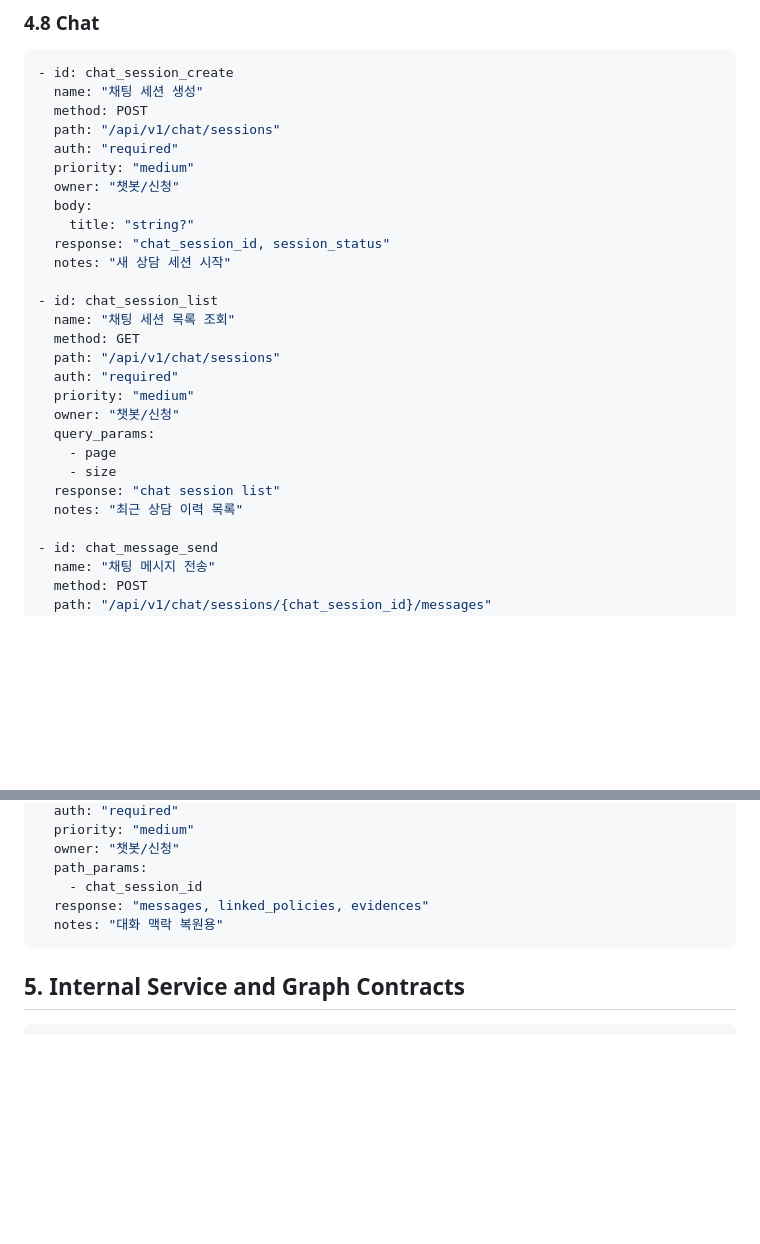
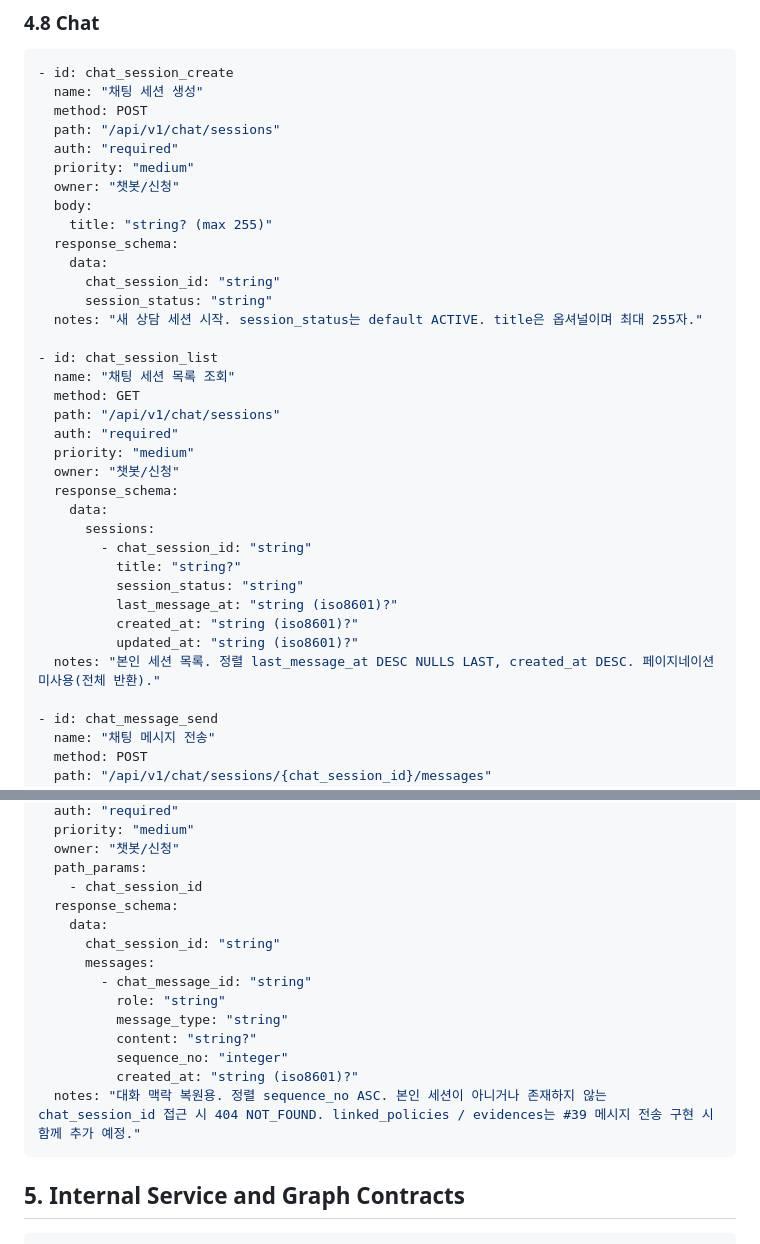
Before and after one commit to bistel-mini-2/bistel-mini-2-backend, a Markdown page: docs/API_SPEC_AI.md, 2 parts joined by grey strips. Drawn GitHub-style; blank space fills up the shorter version.

Commit message:
docs: 채팅 도메인 API 명세를 #38 구현에 맞춰 동기화
- chat_session_create: response_schema 형태로 정리, session_status default ACTIVE
  와 title 최대 255자 명시
- chat_session_list: query_params(page/size) 제거(전체 반환), 응답 스키마와
  정렬 규칙(last_message_at DESC NULLS LAST, created_at DESC) 명시
- chat_message_list: 응답 스키마(messages 배열) 명시, 정렬 sequence_no ASC,
  타 사용자/없는 ID는 404 NOT_FOUND, linked_policies/evidences는 #39에서 추가
- chat_message_send(#39)은 변경하지 않음

Co-Authored-By: Claude Opus 4.7 (1M context) <noreply@anthropic.com>

````diff
--- a/docs/API_SPEC_AI.md
+++ b/docs/API_SPEC_AI.md
@@ -800,9 +800,12 @@ type PolicyAiSummaryResponse = {
   priority: "medium"
   owner: "챗봇/신청"
   body:
-    title: "string?"
-  response: "chat_session_id, session_status"
-  notes: "새 상담 세션 시작"
+    title: "string? (max 255)"
+  response_schema:
+    data:
+      chat_session_id: "string"
+      session_status: "string"
+  notes: "새 상담 세션 시작. session_status는 default ACTIVE. title은 옵셔널이며 최대 255자."
 
 - id: chat_session_list
   name: "채팅 세션 목록 조회"
@@ -811,11 +814,16 @@ type PolicyAiSummaryResponse = {
   auth: "required"
   priority: "medium"
   owner: "챗봇/신청"
-  query_params:
-    - page
-    - size
-  response: "chat session list"
-  notes: "최근 상담 이력 목록"
+  response_schema:
+    data:
+      sessions:
+        - chat_session_id: "string"
+          title: "string?"
+          session_status: "string"
+          last_message_at: "string (iso8601)?"
+          created_at: "string (iso8601)?"
+          updated_at: "string (iso8601)?"
+  notes: "본인 세션 목록. 정렬 last_message_at DESC NULLS LAST, created_at DESC. 페이지네이션 미사용(전체 반환)."
 
 - id: chat_message_send
   name: "채팅 메시지 전송"
@@ -864,8 +872,17 @@ type PolicyAiSummaryResponse = {
   owner: "챗봇/신청"
   path_params:
     - chat_session_id
-  response: "messages, linked_policies, evidences"
-  notes: "대화 맥락 복원용"
+  response_schema:
+    data:
+      chat_session_id: "string"
+      messages:
+        - chat_message_id: "string"
+          role: "string"
+          message_type: "string"
+          content: "string?"
+          sequence_no: "integer"
+          created_at: "string (iso8601)?"
+  notes: "대화 맥락 복원용. 정렬 sequence_no ASC. 본인 세션이 아니거나 존재하지 않는 chat_session_id 접근 시 404 NOT_FOUND. linked_policies / evidences는 #39 메시지 전송 구현 시 함께 추가 예정."
 ```
 
 ## 5. Internal Service and Graph Contracts
````
